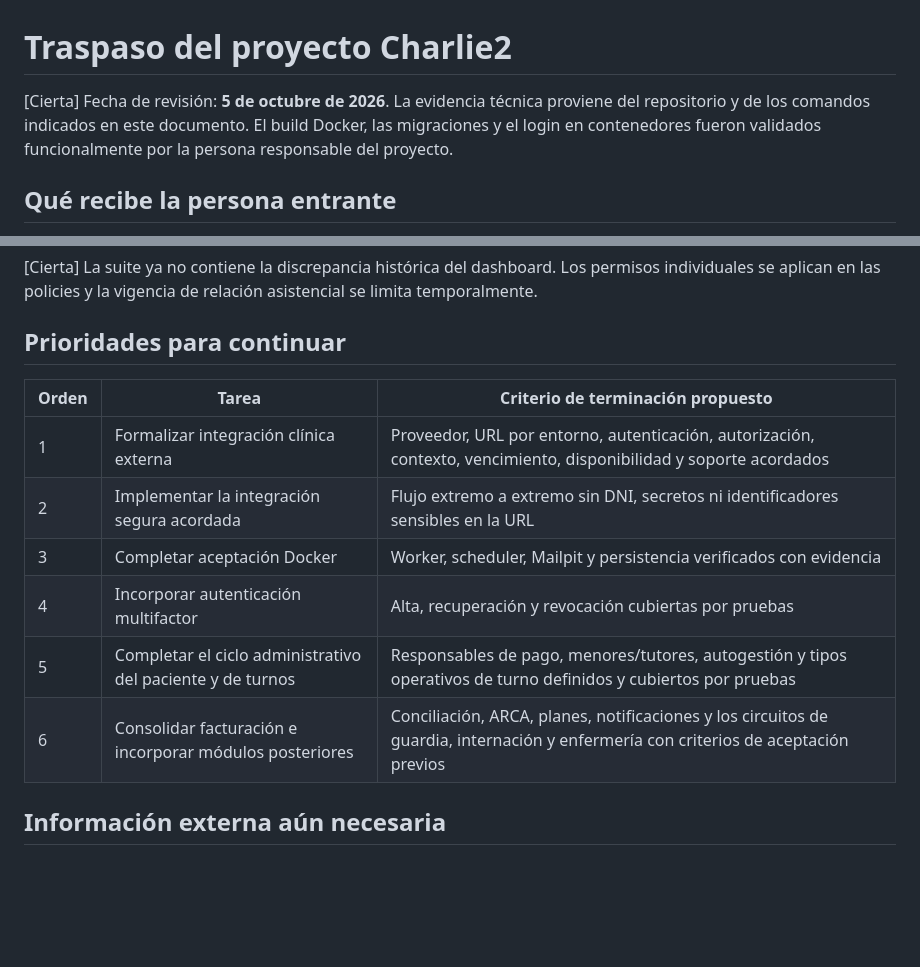
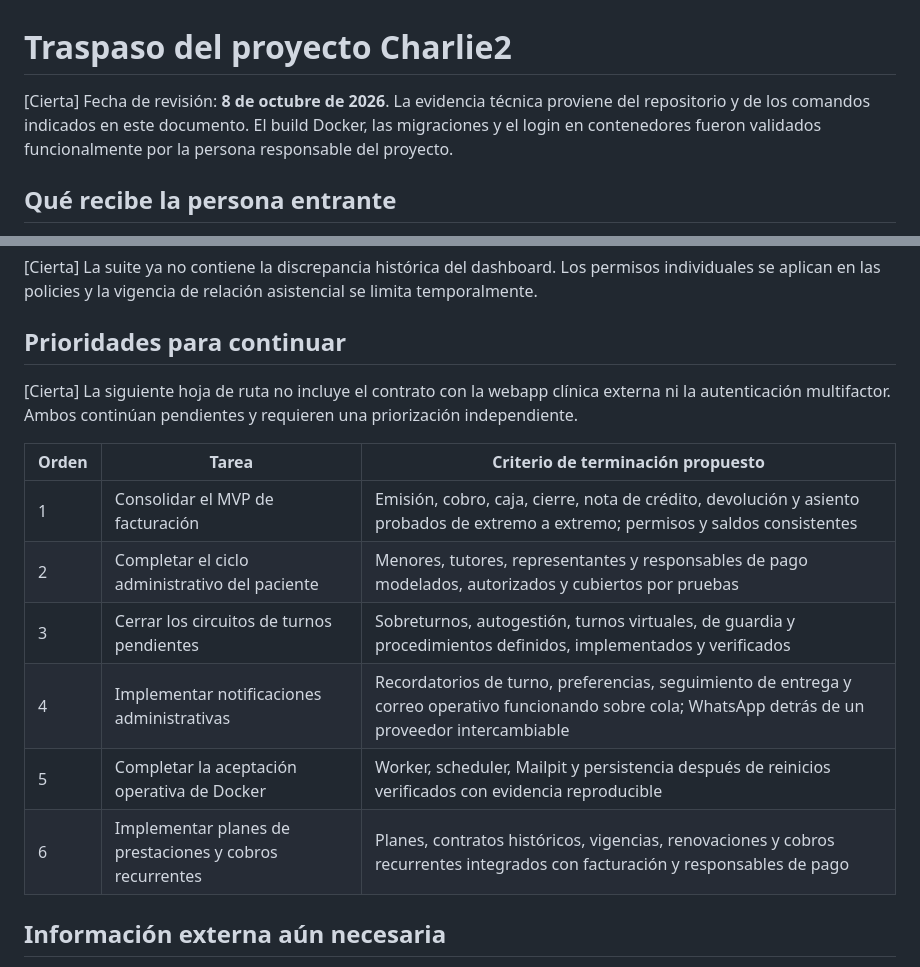
Before and after one commit to kmauro/Charlie2, a Markdown page: TRASPASO.md, 2 parts joined by grey strips. GitHub-like rendering; blank space fills up the shorter version.

```diff
--- a/TRASPASO.md
+++ b/TRASPASO.md
@@ -1,6 +1,6 @@
 # Traspaso del proyecto Charlie2
 
-[Cierta] Fecha de revisión: **5 de octubre de 2026**. La evidencia técnica proviene del repositorio y de los comandos indicados en este documento. El build Docker, las migraciones y el login en contenedores fueron validados funcionalmente por la persona responsable del proyecto.
+[Cierta] Fecha de revisión: **8 de octubre de 2026**. La evidencia técnica proviene del repositorio y de los comandos indicados en este documento. El build Docker, las migraciones y el login en contenedores fueron validados funcionalmente por la persona responsable del proyecto.
 
 ## Qué recibe la persona entrante
 
@@ -110,14 +110,16 @@ docker compose down
 
 ## Prioridades para continuar
 
+[Cierta] La siguiente hoja de ruta no incluye el contrato con la webapp clínica externa ni la autenticación multifactor. Ambos continúan pendientes y requieren una priorización independiente.
+
 | Orden | Tarea | Criterio de terminación propuesto |
 | --- | --- | --- |
-| 1 | Formalizar integración clínica externa | Proveedor, URL por entorno, autenticación, autorización, contexto, vencimiento, disponibilidad y soporte acordados |
-| 2 | Implementar la integración segura acordada | Flujo extremo a extremo sin DNI, secretos ni identificadores sensibles en la URL |
-| 3 | Completar aceptación Docker | Worker, scheduler, Mailpit y persistencia verificados con evidencia |
-| 4 | Incorporar autenticación multifactor | Alta, recuperación y revocación cubiertas por pruebas |
-| 5 | Completar el ciclo administrativo del paciente y de turnos | Responsables de pago, menores/tutores, autogestión y tipos operativos de turno definidos y cubiertos por pruebas |
-| 6 | Consolidar facturación e incorporar módulos posteriores | Conciliación, ARCA, planes, notificaciones y los circuitos de guardia, internación y enfermería con criterios de aceptación previos |
+| 1 | Consolidar el MVP de facturación | Emisión, cobro, caja, cierre, nota de crédito, devolución y asiento probados de extremo a extremo; permisos y saldos consistentes |
+| 2 | Completar el ciclo administrativo del paciente | Menores, tutores, representantes y responsables de pago modelados, autorizados y cubiertos por pruebas |
+| 3 | Cerrar los circuitos de turnos pendientes | Sobreturnos, autogestión, turnos virtuales, de guardia y procedimientos definidos, implementados y verificados |
+| 4 | Implementar notificaciones administrativas | Recordatorios de turno, preferencias, seguimiento de entrega y correo operativo funcionando sobre cola; WhatsApp detrás de un proveedor intercambiable |
+| 5 | Completar la aceptación operativa de Docker | Worker, scheduler, Mailpit y persistencia después de reinicios verificados con evidencia reproducible |
+| 6 | Implementar planes de prestaciones y cobros recurrentes | Planes, contratos históricos, vigencias, renovaciones y cobros recurrentes integrados con facturación y responsables de pago |
 
 ## Información externa aún necesaria
 
```
Also changed, not shown: PLAN_PROYECTO.md (+18 -20 lines).
